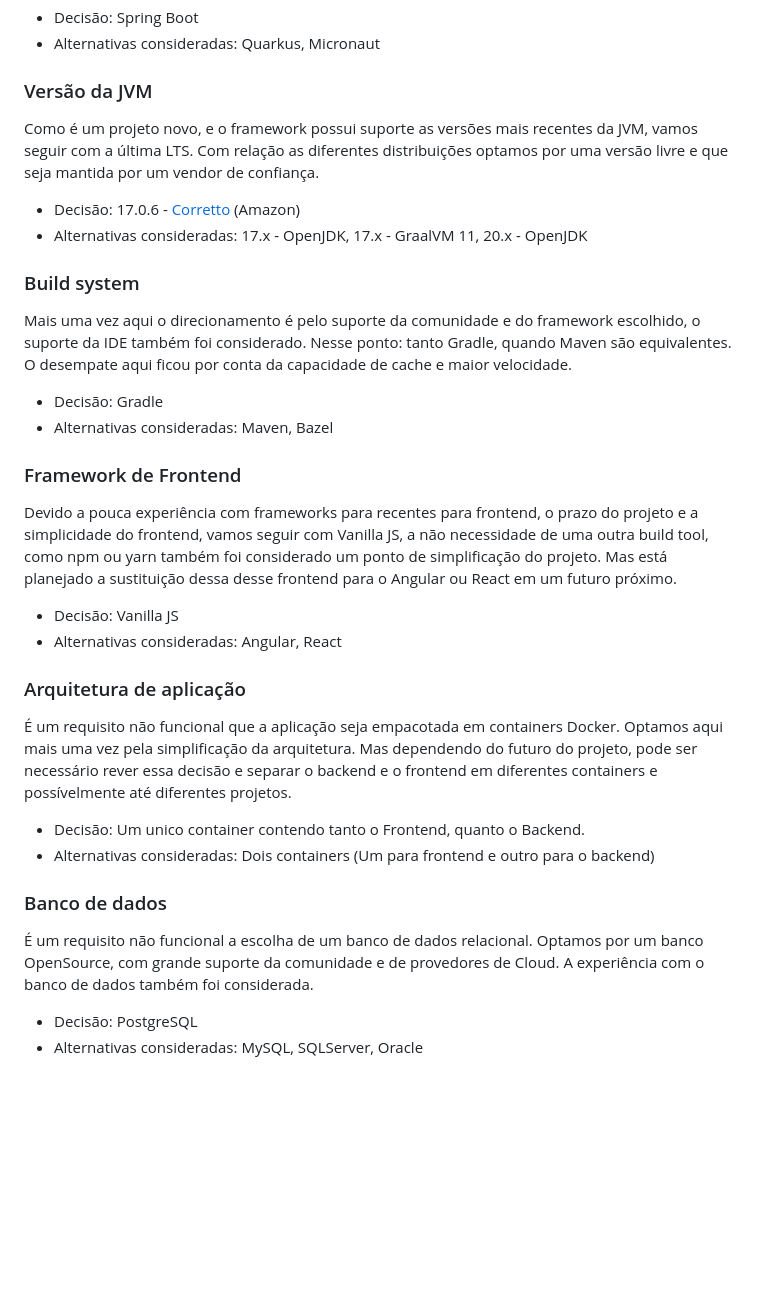
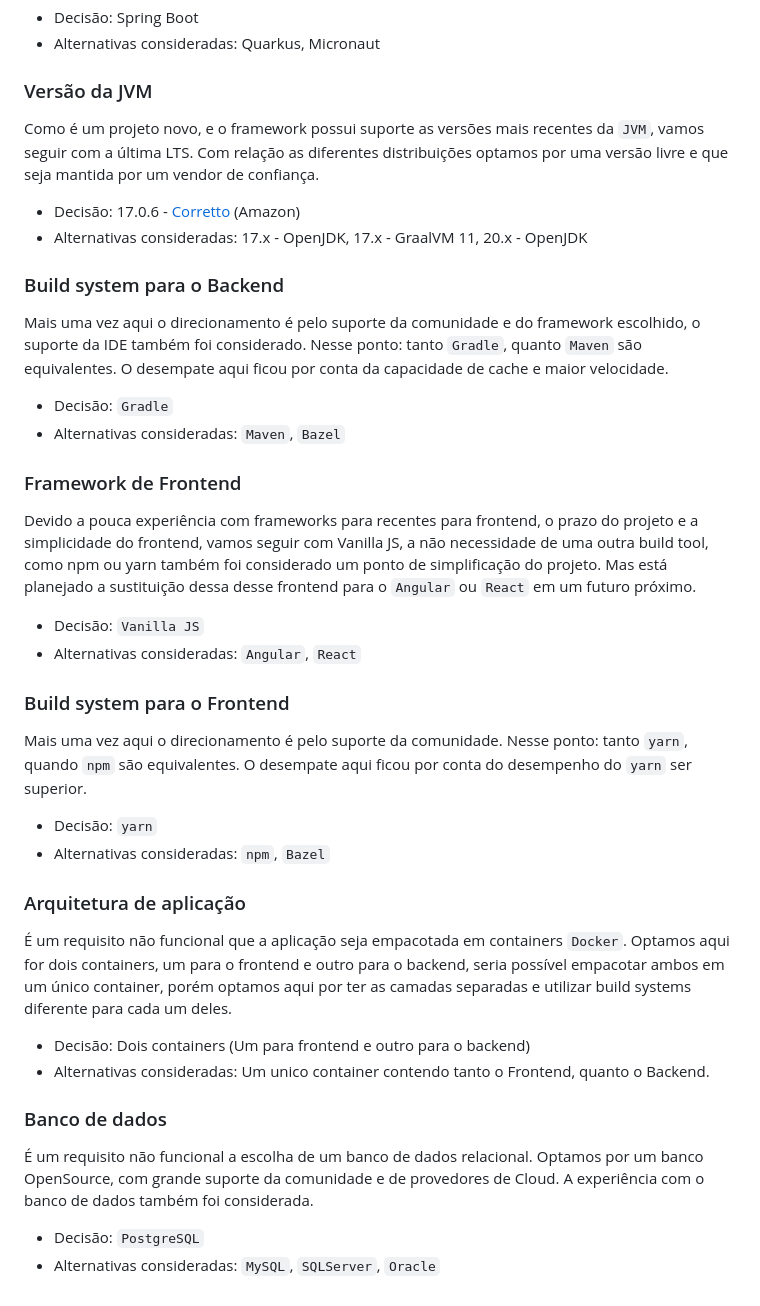
Before and after one commit to ignacio83/sales-importer, a Markdown page: README.md, the part around one of its changes. Rendered like a GitHub page; blank space fills up the shorter version.

Commit message:
docs: Better docs format and frontend build system.
resolves: T2

```diff
--- a/README.md
+++ b/README.md
@@ -59,40 +76,54 @@ utilizar um framework mais estabelecido e que tenha muitas opções de integraç
 * Alternativas consideradas: Quarkus, Micronaut
 
 ### Versão da JVM
-Como é um projeto novo, e o framework possui suporte as versões mais recentes da JVM, vamos seguir com a última LTS.
+
+Como é um projeto novo, e o framework possui suporte as versões mais recentes da `JVM`, vamos seguir com a última LTS.
 Com relação as diferentes distribuições optamos por uma versão livre e que seja mantida por um vendor de confiança.
 
 * Decisão: 17.0.6 - [Corretto](https://aws.amazon.com/pt/corretto/) (Amazon)
 * Alternativas consideradas: 17.x - OpenJDK, 17.x - GraalVM 11, 20.x - OpenJDK
 
-### Build system
+### Build system para o Backend
+
 Mais uma vez aqui o direcionamento é pelo suporte da comunidade e do framework escolhido, o suporte da IDE também
-foi considerado. Nesse ponto: tanto Gradle, quando Maven são equivalentes. O desempate aqui ficou por conta da
+foi considerado. Nesse ponto: tanto `Gradle`, quanto `Maven` são equivalentes. O desempate aqui ficou por conta da
 capacidade de cache e maior velocidade.
 
-* Decisão: Gradle
-* Alternativas consideradas: Maven, Bazel
+* Decisão: `Gradle`
+* Alternativas consideradas: `Maven`, `Bazel`
 
 ### Framework de Frontend
+
 Devido a pouca experiência com frameworks para recentes para frontend, o prazo do projeto e a simplicidade do frontend,
 vamos seguir com Vanilla JS, a não necessidade de uma outra build tool, como npm ou yarn também foi considerado um ponto
-de simplificação do projeto. Mas está planejado a sustituição dessa desse frontend para o Angular ou React em um futuro
-próximo.
+de simplificação do projeto. Mas está planejado a sustituição dessa desse frontend para o `Angular` ou `React` em um
+futuro próximo.
 
-* Decisão: Vanilla JS
-* Alternativas consideradas: Angular, React
+* Decisão: `Vanilla JS`
+* Alternativas consideradas: `Angular`, `React`
+
+### Build system para o Frontend
+
+Mais uma vez aqui o direcionamento é pelo suporte da comunidade. Nesse ponto: tanto `yarn`, quando `npm` são
+equivalentes.
+O desempate aqui ficou por conta do desempenho do `yarn` ser superior.
+
+* Decisão: `yarn`
+* Alternativas consideradas: `npm`, `Bazel`
 
 ### Arquitetura de aplicação
-É um requisito não funcional que a aplicação seja empacotada em containers Docker. Optamos aqui mais uma vez pela
-simplificação da arquitetura. Mas dependendo do futuro do projeto, pode ser necessário rever essa decisão e separar
-o backend e o frontend em diferentes containers e possívelmente até diferentes projetos.
 
-* Decisão: Um unico container contendo tanto o Frontend, quanto o Backend.
-* Alternativas consideradas: Dois containers (Um para frontend e outro para o backend)
+É um requisito não funcional que a aplicação seja empacotada em containers `Docker`. Optamos aqui for dois containers,
+um para o frontend e outro para o backend, seria possível empacotar ambos em um único container, porém optamos aqui
+por ter as camadas separadas e utilizar build systems diferente para cada um deles.
+
+* Decisão: Dois containers (Um para frontend e outro para o backend)
+* Alternativas consideradas: Um unico container contendo tanto o Frontend, quanto o Backend.
 
 ### Banco de dados
+
 É um requisito não funcional a escolha de um banco de dados relacional. Optamos por um banco OpenSource, com grande
 suporte da comunidade e de provedores de Cloud. A experiência com o banco de dados também foi considerada.
 
-* Decisão: PostgreSQL
-* Alternativas consideradas: MySQL, SQLServer, Oracle
+* Decisão: `PostgreSQL`
+* Alternativas consideradas: `MySQL`, `SQLServer`, `Oracle`
```
Also changed, not shown: other parts of README.md (+37 -20 lines).
